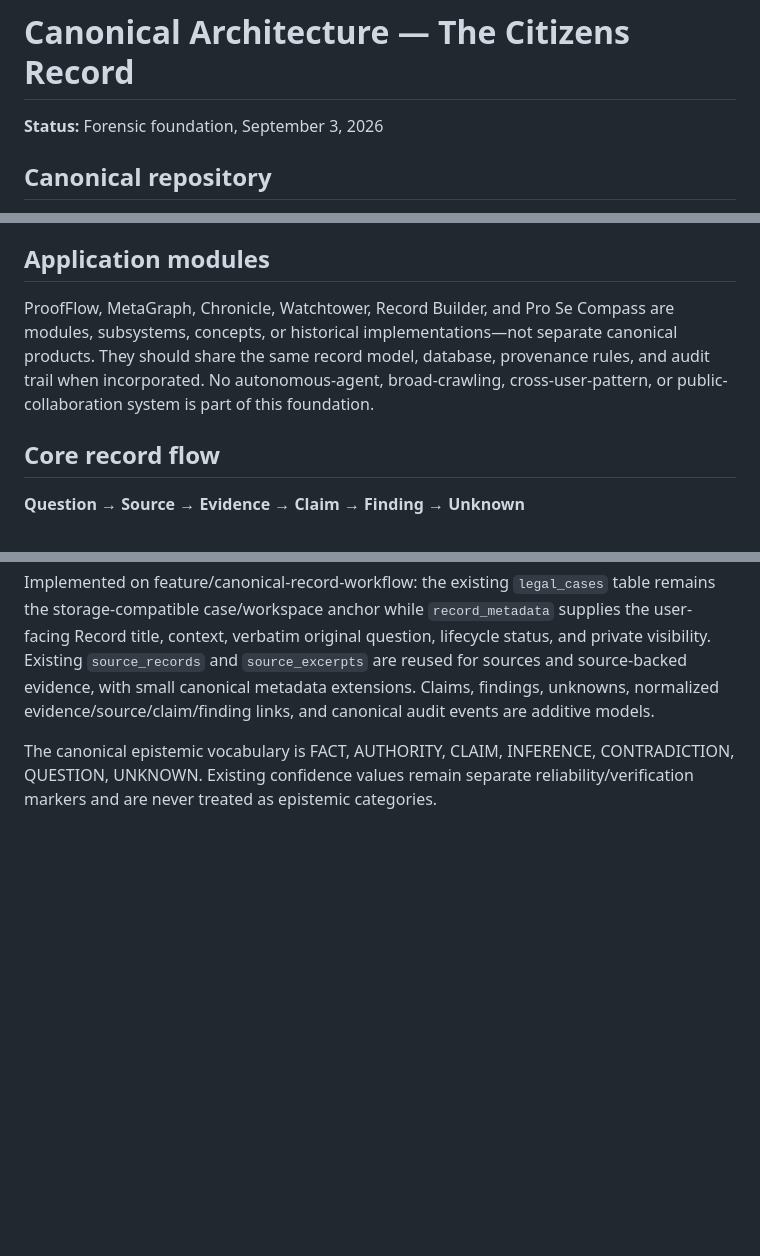
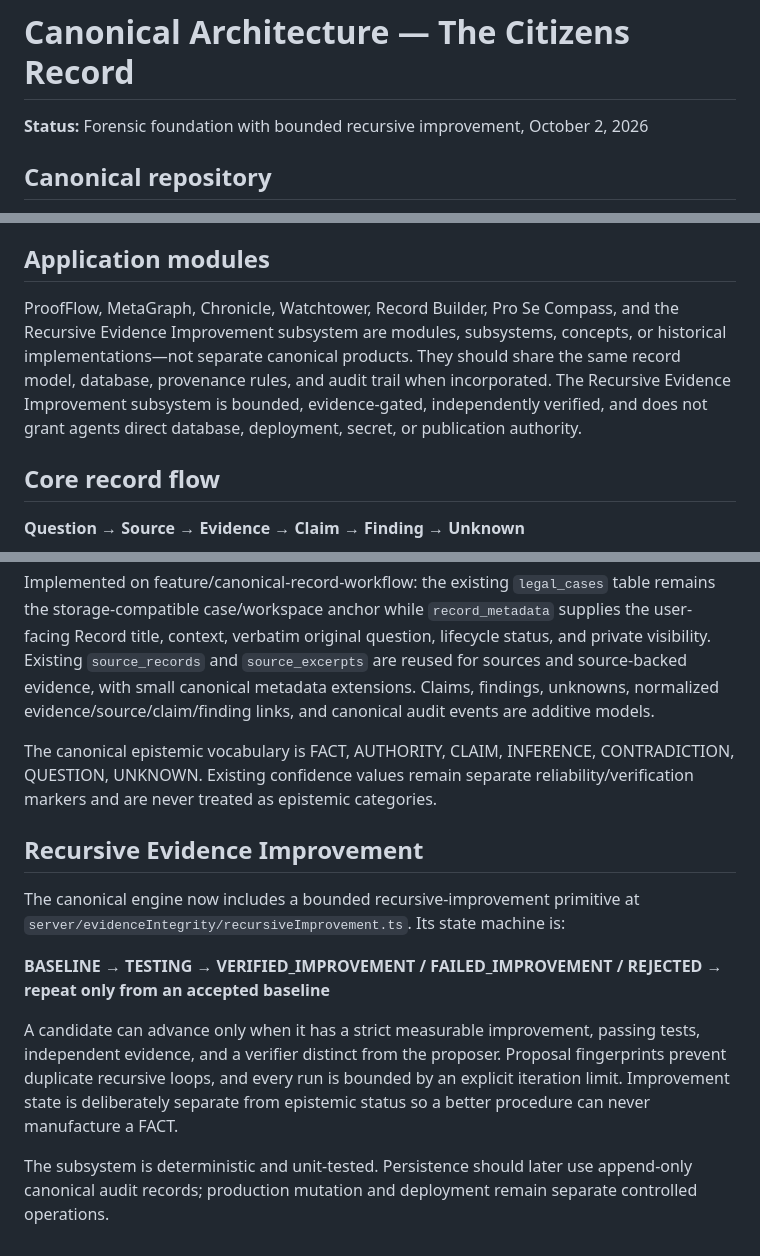
Before and after one commit to Thomascallen16/citizens-record, a Markdown page: docs/ARCHITECTURE.md, 3 parts joined by grey strips. GitHub-like rendering; blank space fills up the shorter version.

Commit message:
Document recursive evidence improvement architecture

```diff
--- a/docs/ARCHITECTURE.md
+++ b/docs/ARCHITECTURE.md
@@ -1,6 +1,6 @@
 # Canonical Architecture — The Citizens Record
 
-**Status:** Forensic foundation, September 3, 2026
+**Status:** Forensic foundation with bounded recursive improvement, October 2, 2026
 
 ## Canonical repository
 
@@ -17,7 +17,7 @@ The current codebase already provides the authenticated workspace experience at
 
 ## Application modules
 
-ProofFlow, MetaGraph, Chronicle, Watchtower, Record Builder, and Pro Se Compass are modules, subsystems, concepts, or historical implementations—not separate canonical products. They should share the same record model, database, provenance rules, and audit trail when incorporated. No autonomous-agent, broad-crawling, cross-user-pattern, or public-collaboration system is part of this foundation.
+ProofFlow, MetaGraph, Chronicle, Watchtower, Record Builder, Pro Se Compass, and the Recursive Evidence Improvement subsystem are modules, subsystems, concepts, or historical implementations—not separate canonical products. They should share the same record model, database, provenance rules, and audit trail when incorporated. The Recursive Evidence Improvement subsystem is bounded, evidence-gated, independently verified, and does not grant agents direct database, deployment, secret, or publication authority.
 
 ## Core record flow
 
@@ -86,3 +86,14 @@ The application is organization and research software. It does not provide legal
 Implemented on feature/canonical-record-workflow: the existing `legal_cases` table remains the storage-compatible case/workspace anchor while `record_metadata` supplies the user-facing Record title, context, verbatim original question, lifecycle status, and private visibility. Existing `source_records` and `source_excerpts` are reused for sources and source-backed evidence, with small canonical metadata extensions. Claims, findings, unknowns, normalized evidence/source/claim/finding links, and canonical audit events are additive models.
 
 The canonical epistemic vocabulary is FACT, AUTHORITY, CLAIM, INFERENCE, CONTRADICTION, QUESTION, UNKNOWN. Existing confidence values remain separate reliability/verification markers and are never treated as epistemic categories.
+
+
+## Recursive Evidence Improvement
+
+The canonical engine now includes a bounded recursive-improvement primitive at `server/evidenceIntegrity/recursiveImprovement.ts`. Its state machine is:
+
+**BASELINE → TESTING → VERIFIED_IMPROVEMENT / FAILED_IMPROVEMENT / REJECTED → repeat only from an accepted baseline**
+
+A candidate can advance only when it has a strict measurable improvement, passing tests, independent evidence, and a verifier distinct from the proposer. Proposal fingerprints prevent duplicate recursive loops, and every run is bounded by an explicit iteration limit. Improvement state is deliberately separate from epistemic status so a better procedure can never manufacture a FACT.
+
+The subsystem is deterministic and unit-tested. Persistence should later use append-only canonical audit records; production mutation and deployment remain separate controlled operations.
```
